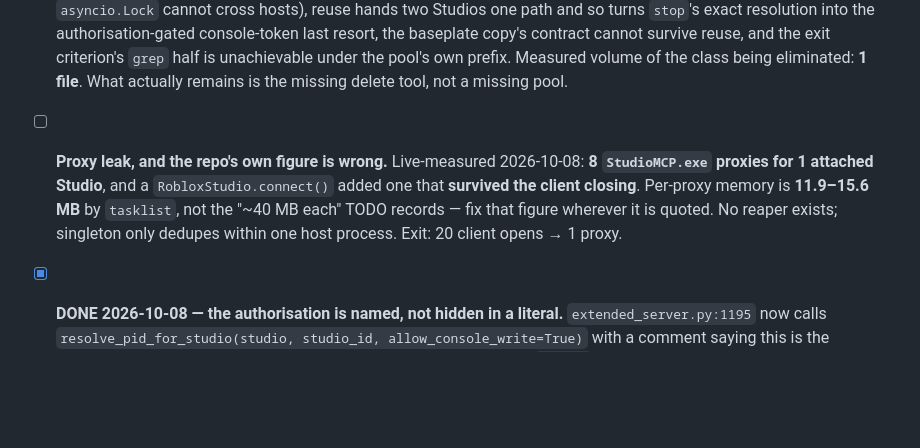
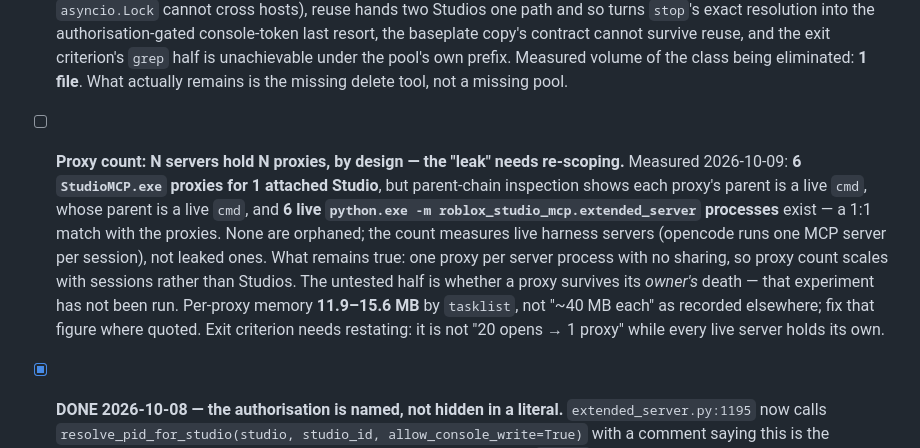
Before and after one commit to bdidk235/RobloxStudioMCP, a Markdown page: TODO.md, the part around the change. GitHub-like rendering; blank space fills up the shorter version.

Commit message:
Correct the proxy count: servers hold proxies
Parent-chain inspection shows 6 StudioMCP.exe proxies each under live cmd parents terminating in 6 live extended_server processes: a 1:1 match, zero orphans. The count measures live harness servers, not leaked ones. Rescoped the item accordingly; the untested half (proxy surviving its owner's death) is now explicit.

```diff
--- a/TODO.md
+++ b/TODO.md
@@ -229,7 +229,7 @@ Four verifiers (one per review source, model `step-5-preview-free`, live-Studio
 
 - [x] **§0 scratch place — ANALYSED AND REJECTED, see the DONE entry above (TODO:196).** `make_place` still mints one `roblox-studio-*.rbxl` per call, deliberately. The pooled-scratch proposal was designed out with four measurements: the pool starves 296/300 requests under concurrency with no lock available to fix it (`locks.py` has no mutex, `asyncio.Lock` cannot cross hosts), reuse hands two Studios one path and so turns `stop`'s exact resolution into the authorisation-gated console-token last resort, the baseplate copy's contract cannot survive reuse, and the exit criterion's `grep` half is unachievable under the pool's own prefix. Measured volume of the class being eliminated: **1 file**. What actually remains is the missing delete tool, not a missing pool.
 
-- [ ] **Proxy leak, and the repo's own figure is wrong.** Live-measured 2026-10-08: **8 `StudioMCP.exe` proxies for 1 attached Studio**, and a `RobloxStudio.connect()` added one that **survived the client closing**. Per-proxy memory is **11.9–15.6 MB** by `tasklist`, not the "~40 MB each" TODO records — fix that figure wherever it is quoted. No reaper exists; singleton only dedupes within one host process. Exit: 20 client opens → 1 proxy.
+- [ ] **Proxy count: N servers hold N proxies, by design — the "leak" needs re-scoping.** Measured 2026-10-09: **6 `StudioMCP.exe` proxies for 1 attached Studio**, but parent-chain inspection shows each proxy's parent is a live `cmd`, whose parent is a live `cmd`, and **6 live `python.exe -m roblox_studio_mcp.extended_server` processes** exist — a 1:1 match with the proxies. None are orphaned; the count measures live harness servers (opencode runs one MCP server per session), not leaked ones. What remains true: one proxy per server process with no sharing, so proxy count scales with sessions rather than Studios. The untested half is whether a proxy survives its *owner's* death — that experiment has not been run. Per-proxy memory **11.9–15.6 MB** by `tasklist`, not "~40 MB each" as recorded elsewhere; fix that figure where quoted. Exit criterion needs restating: it is not "20 opens → 1 proxy" while every live server holds its own.
 
 - [x] **DONE 2026-10-08 — the authorisation is named, not hidden in a literal.** `extended_server.py:1195` now calls `resolve_pid_for_studio(studio, studio_id, allow_console_write=True)` with a comment saying this is the authorisation point and what it permits: it lets the resolver print one `RBXPID` join token into the console of the Studio named by `studio_id` and read it back out of Studio's logs. Behaviour unchanged: the flag was already `True`. Pinned by `test_stop_revalidation.py::StopDispatchRevalidates::test_the_console_write_authorisation_is_named_at_the_call_site` — a bare positional `True` fails it, which is the point. Residual, unchanged and still open: no `dry_run`/`confirm` on the stop schema (deliberate non-break, recorded at TODO:191).
 
```
